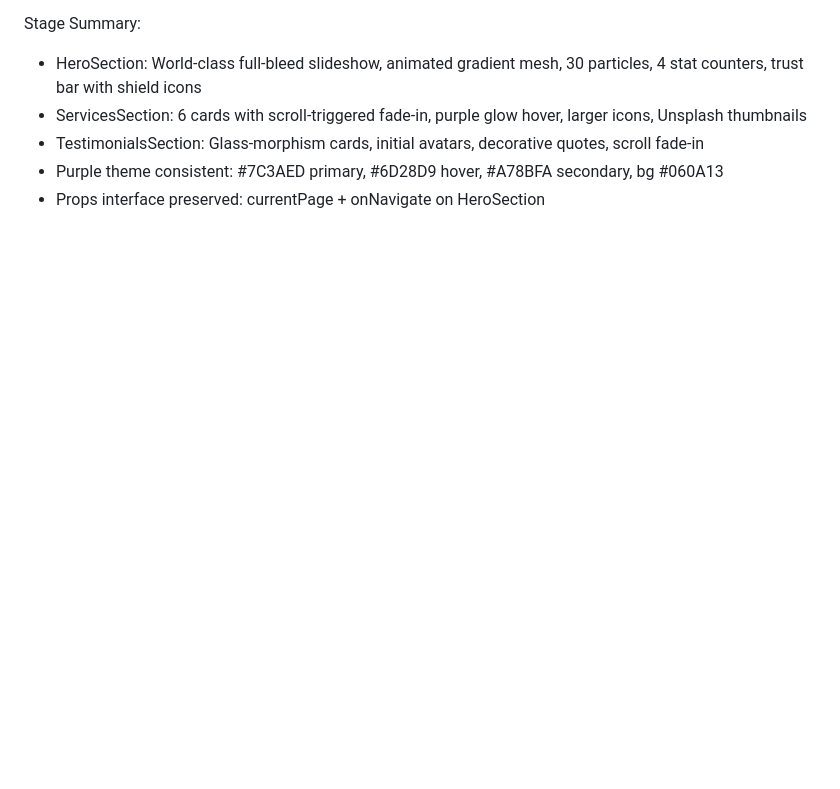
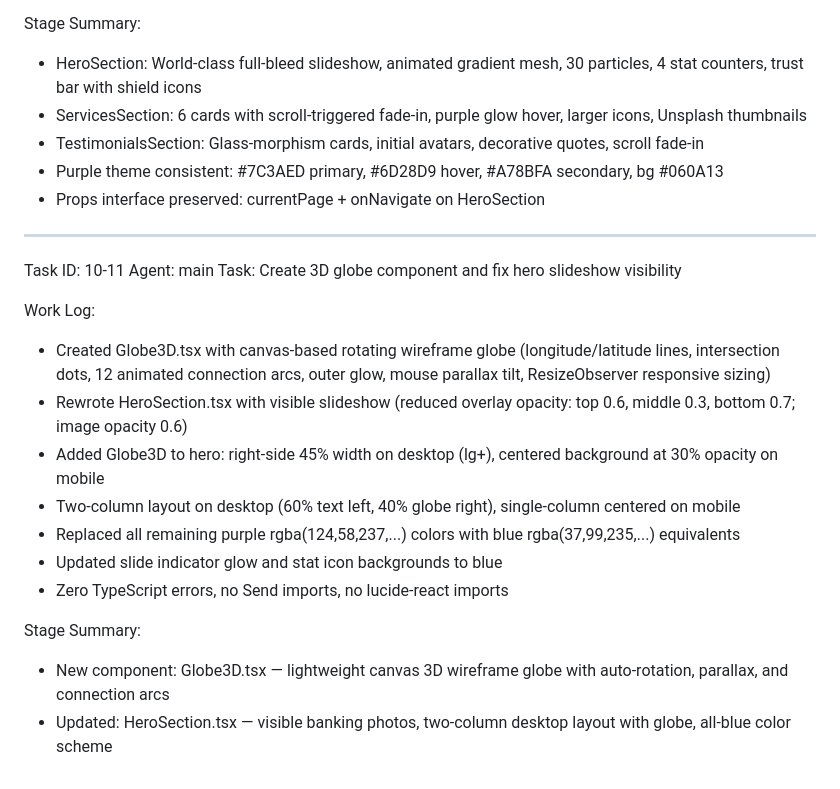
Before and after one commit to deyoungsltd-cc/corewealth, a Markdown page: worklog.md, the part around the change. Rendered like a GitHub page; blank space fills up the shorter version.

Commit message:
17b06709-780a-4168-a157-3f7cffcd722b

```diff
--- a/worklog.md
+++ b/worklog.md
@@ -163,3 +163,21 @@ Stage Summary:
 - TestimonialsSection: Glass-morphism cards, initial avatars, decorative quotes, scroll fade-in
 - Purple theme consistent: #7C3AED primary, #6D28D9 hover, #A78BFA secondary, bg #060A13
 - Props interface preserved: currentPage + onNavigate on HeroSection
+
+---
+Task ID: 10-11
+Agent: main
+Task: Create 3D globe component and fix hero slideshow visibility
+
+Work Log:
+- Created Globe3D.tsx with canvas-based rotating wireframe globe (longitude/latitude lines, intersection dots, 12 animated connection arcs, outer glow, mouse parallax tilt, ResizeObserver responsive sizing)
+- Rewrote HeroSection.tsx with visible slideshow (reduced overlay opacity: top 0.6, middle 0.3, bottom 0.7; image opacity 0.6)
+- Added Globe3D to hero: right-side 45% width on desktop (lg+), centered background at 30% opacity on mobile
+- Two-column layout on desktop (60% text left, 40% globe right), single-column centered on mobile
+- Replaced all remaining purple rgba(124,58,237,...) colors with blue rgba(37,99,235,...) equivalents
+- Updated slide indicator glow and stat icon backgrounds to blue
+- Zero TypeScript errors, no Send imports, no lucide-react imports
+
+Stage Summary:
+- New component: Globe3D.tsx — lightweight canvas 3D wireframe globe with auto-rotation, parallax, and connection arcs
+- Updated: HeroSection.tsx — visible banking photos, two-column desktop layout with globe, all-blue color scheme
```
